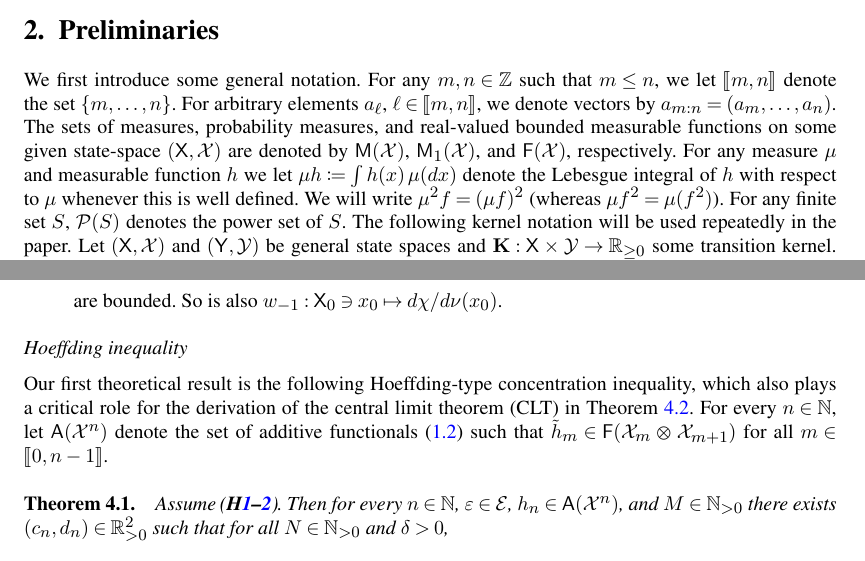
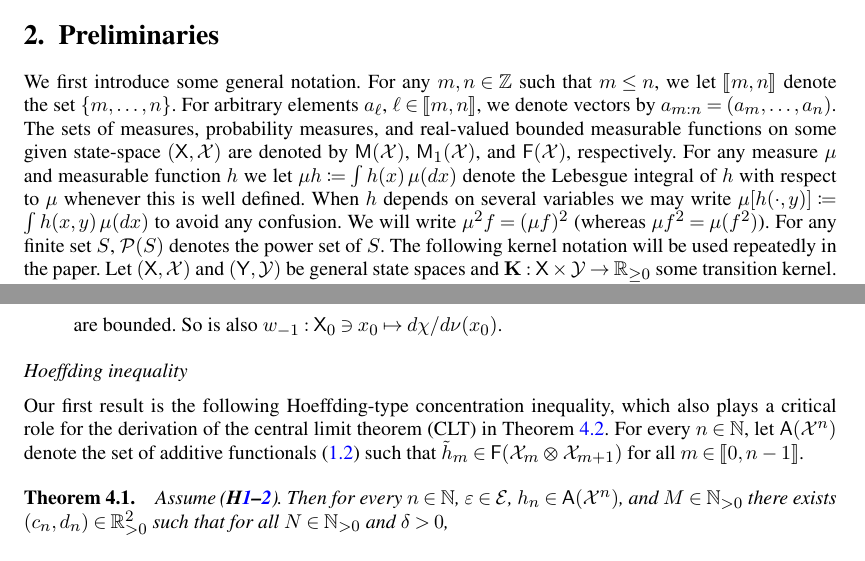
Before and after one commit to sylvainlc/21-pseudomarginalsmc, a LaTeX document (Bernoulli/glo-2020-supp.tex, which reads Bernoulli/glo-2020-prel.tex, Bernoulli/glo-2020-theor-results.tex): two parts of pages 3 and 18 of 32, joined at a grey line, cut so that both start at the same text. Compiled offline with pdfLaTeX.

Commit message:
Final corrections

```diff
--- a/Bernoulli/glo-2020-prel.tex
+++ b/Bernoulli/glo-2020-prel.tex
@@ -1,5 +1,5 @@
 We first introduce some general notation.
-For any $m, n \in \zset$ such that $m \leq n$, we let $\intvect{m}{n}$ denote the set $\{m, \ldots, n\}$. For arbitrary elements $a_\ell$, $\ell \in \intvect{m}{n}$, we denote vectors by $a_{m:n} = (a_m, \ldots, a_n)$. The sets of measures, probability measures, and real-valued bounded measurable functions on some given state-space $(\mathsf{X}, \mathcal{X})$ are denoted by $\meas{\mathcal{X}}$, $\probmeas{\mathcal{X}}$, and $\bmf{\mathcal{X}}$, respectively. For any measure $\mu$ and measurable function $h$ we let $\mu h \eqdef \int h(x) \, \mu(\rmd x)$ denote the Lebesgue integral of $h$ with respect to $\mu$ whenever this is well defined. We will write $\mu^2 f = (\mu f)^2$ (whereas $\mu f^2 = \mu(f^2)$). For any finite set $S$, $\powerset{S}$ denotes the power set of $S$. The following kernel notation will be used repeatedly in the paper. Let $(\mathsf{X}, \mathcal{X})$ and $(\mathsf{Y}, \mathcal{Y})$ be general state spaces and $\kernel{K} : \mathsf{X} \times \mathcal{Y} \to \rsetnn$ some transition kernel. Then $\kernel{K}$ induces two operators, one acting on measurable functions and the other on measures. More precisely, for any $h \in \bmf{\mathcal{X} \tensprod \mathcal{Y}}$ and $\mu \in \meas{\mathcal{X}}$, let
+For any $m, n \in \zset$ such that $m \leq n$, we let $\intvect{m}{n}$ denote the set $\{m, \ldots, n\}$. For arbitrary elements $a_\ell$, $\ell \in \intvect{m}{n}$, we denote vectors by $a_{m:n} = (a_m, \ldots, a_n)$. The sets of measures, probability measures, and real-valued bounded measurable functions on some given state-space $(\mathsf{X}, \mathcal{X})$ are denoted by $\meas{\mathcal{X}}$, $\probmeas{\mathcal{X}}$, and $\bmf{\mathcal{X}}$, respectively. For any measure $\mu$ and measurable function $h$ we let $\mu h \eqdef \int h(x) \, \mu(\rmd x)$ denote the Lebesgue integral of $h$ with respect to $\mu$ whenever this is well defined. When $h$ depends on several variables we may write $\mu[h(\cdot,y)]\eqdef \int h(x,y) \, \mu(\rmd x)$ to avoid any confusion. We will write $\mu^2 f = (\mu f)^2$ (whereas $\mu f^2 = \mu(f^2)$). For any finite set $S$, $\powerset{S}$ denotes the power set of $S$. The following kernel notation will be used repeatedly in the paper. Let $(\mathsf{X}, \mathcal{X})$ and $(\mathsf{Y}, \mathcal{Y})$ be general state spaces and $\kernel{K} : \mathsf{X} \times \mathcal{Y} \to \rsetnn$ some transition kernel. Then $\kernel{K}$ induces two operators, one acting on measurable functions and the other on measures. More precisely, for any $h \in \bmf{\mathcal{X} \tensprod \mathcal{Y}}$ and $\mu \in \meas{\mathcal{X}}$, let
 $$
 \kernel{K} h : \mathsf{X} \ni x \mapsto \int h(x, y) \, \kernel{K}(x, \rmd y), \quad \mu \kernel{K} : \mathcal{Y} \ni A \mapsto \int \mu(\rmd x) \, \kernel{K}(x, A)
 $$
--- a/Bernoulli/glo-2020-theor-results.tex
+++ b/Bernoulli/glo-2020-theor-results.tex
@@ -35,7 +33,7 @@ are bounded. So is also $\initwgtfunc : \Xset_0 \ni x_0 \mapsto \rmd \chi / \rmd
 
 \subsubsection*{Hoeffding inequality}
 
-Our first theoretical result is the following Hoeffding-type concentration inequality, which also plays a critical role for the derivation of the central limit theorem (CLT) in Theorem~\ref{cor:clt:pseudo:marginal:paris}. For every $n \in \nset$, let $\bmaf{\Xfd^n}$ denote the set of additive functionals \eqref{eq:add:func} such that $\addf{m} \in \bmf{\Xfd_m \tensprod \Xfd_{m + 1}}$ for all $m \in \intvect{0}{n - 1}$.
+Our first result is the following Hoeffding-type concentration inequality, which also plays a critical role for the derivation of the central limit theorem (CLT) in Theorem~\ref{cor:clt:pseudo:marginal:paris}. For every $n \in \nset$, let $\bmaf{\Xfd^n}$ denote the set of additive functionals \eqref{eq:add:func} such that $\addf{m} \in \bmf{\Xfd_m \tensprod \Xfd_{m + 1}}$ for all $m \in \intvect{0}{n - 1}$.
 \begin{theorem}
 \label{cor:hoeffding:tau:marginal}
 Assume \hypref[assum:biased:estimate]{assum:bound:filter:pseudomarginal}. Then for every $n \in \nset$, $\precpar \in \precparsp$, $h_n \in \bmaf{\Xfd^n}$, and $\K \in \nsetpos$ there exists $(c_n, d_n) \in \rsetpos^2$ such that for all $\N \in \nsetpos$ and $\delta > 0$,
```
Also changed, not shown: Bernoulli/AnswerReviews.tex (+1 -1 lines), Bernoulli/glo-2020-theor-results.tex (8 more changed lines).
